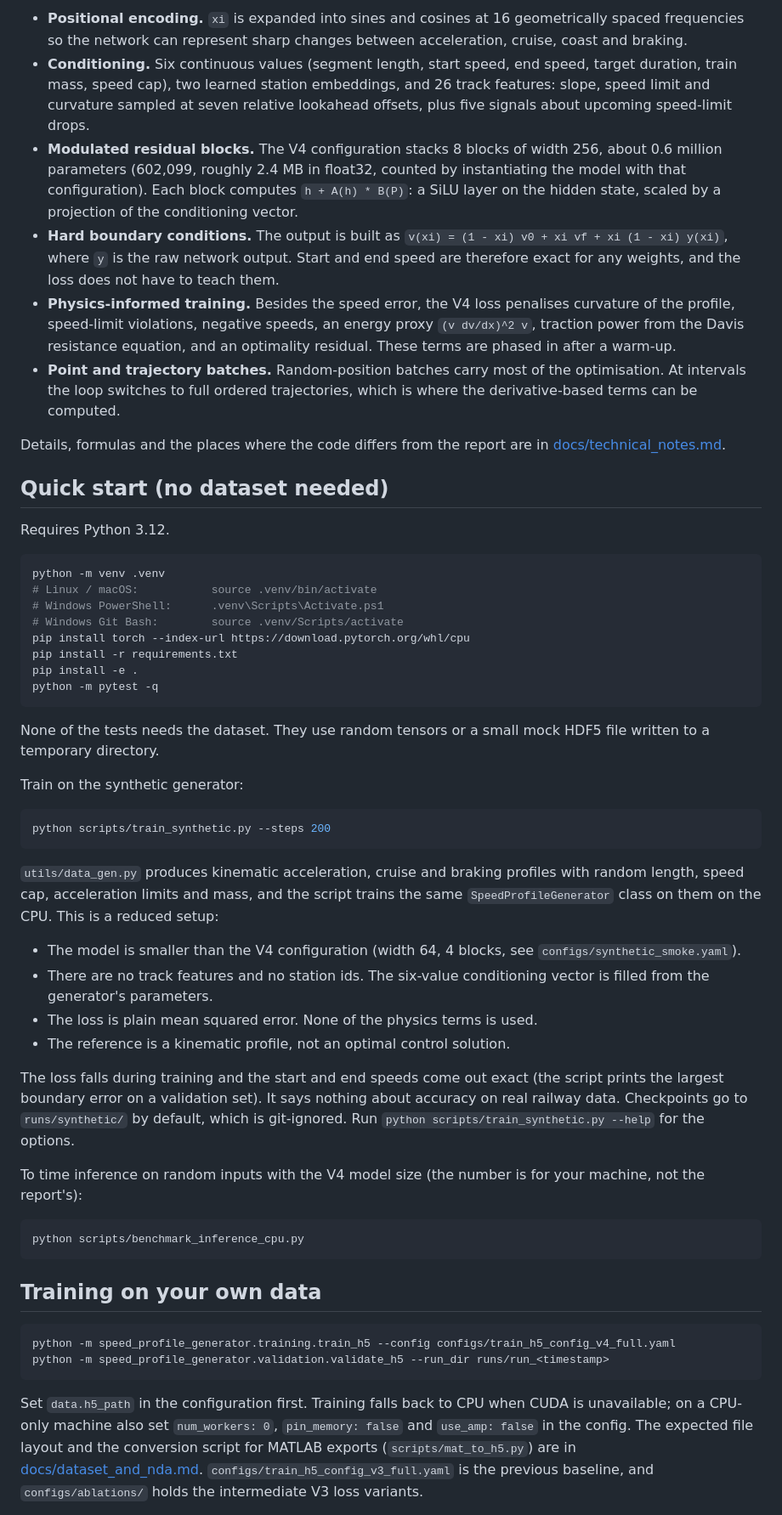
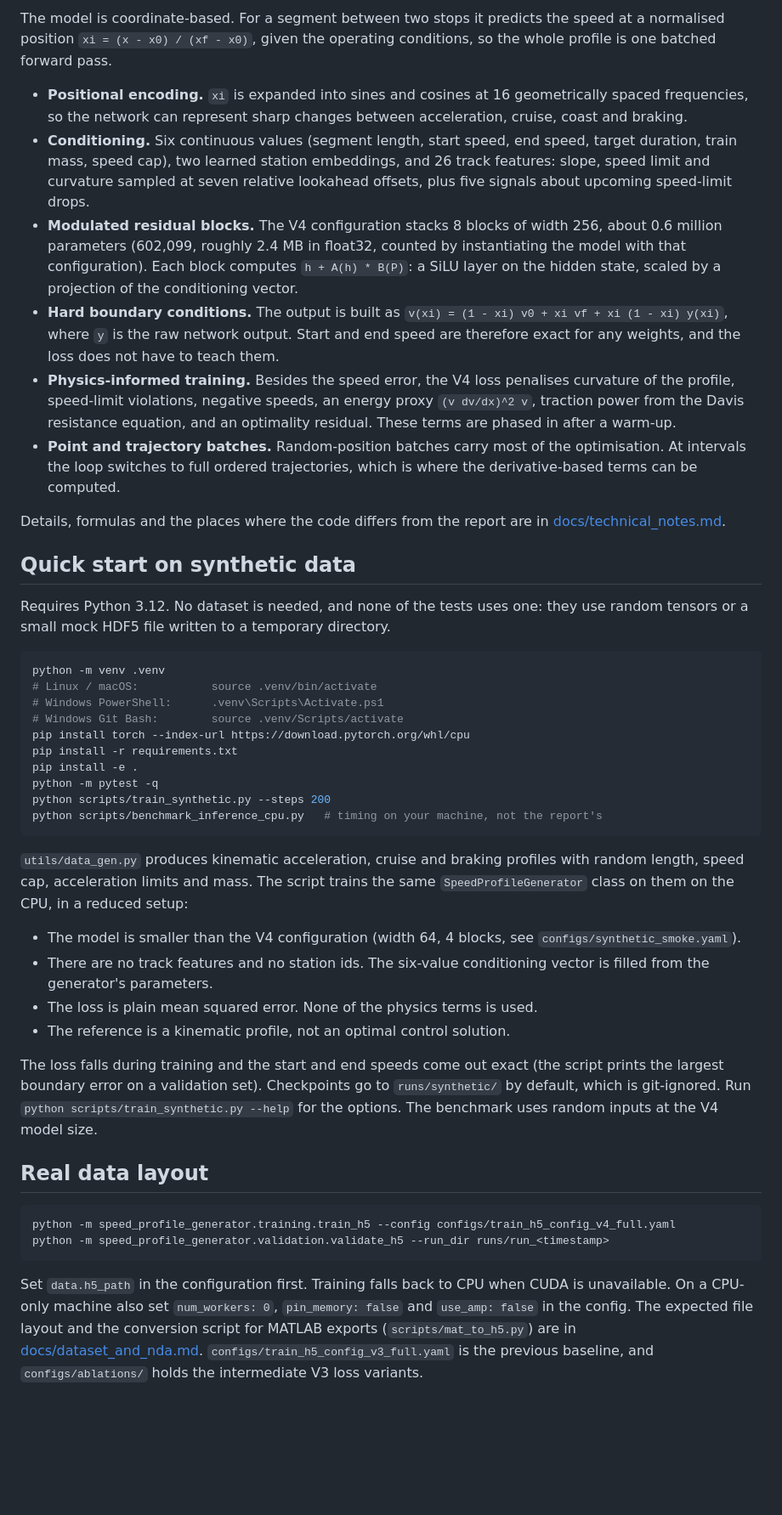
Before and after one commit to thelordofpigeons/train-speed-profile-surrogate, a Markdown page: README.md, the part around one of its changes. Shown at 85% size. Drawn GitHub-style; blank space fills up the shorter version.

Commit message:
README: badges, synthetic figure, diagram, structure
Co-Authored-By: Claude Fable 5.1 <noreply@anthropic.com>

````diff
--- a/README.md
+++ b/README.md
@@ -59,36 +62,18 @@ operating conditions, so the whole profile is one batched forward pass.
 
-- **Positional encoding.** `xi` is expanded into sines and cosines at 16
-  geometrically spaced frequencies so the network can represent sharp
-  changes between acceleration, cruise, coast and braking.
-- **Conditioning.** Six continuous values (segment length, start speed, end
-  speed, target duration, train mass, speed cap), two learned station
-  embeddings, and 26 track features: slope, speed limit and curvature
-  sampled at seven relative lookahead offsets, plus five signals about
-  upcoming speed-limit drops.
-- **Modulated residual blocks.** The V4 configuration stacks 8 blocks of
-  width 256, about 0.6 million parameters (602,099, roughly 2.4 MB in
-  float32, counted by instantiating the model with that configuration). Each
-  block computes `h + A(h) * B(P)`: a SiLU layer on the hidden state, scaled
-  by a projection of the conditioning vector.
-- **Hard boundary conditions.** The output is built as
-  `v(xi) = (1 - xi) v0 + xi vf + xi (1 - xi) y(xi)`, where `y` is the raw
-  network output. Start and end speed are therefore exact for any weights,
-  and the loss does not have to teach them.
-- **Physics-informed training.** Besides the speed error, the V4 loss
-  penalises curvature of the profile, speed-limit violations, negative
-  speeds, an energy proxy `(v dv/dx)^2 v`, traction power from the Davis
-  resistance equation, and an optimality residual. These terms are phased in
-  after a warm-up.
-- **Point and trajectory batches.** Random-position batches carry most of the
-  optimisation. At intervals the loop switches to full ordered trajectories,
-  which is where the derivative-based terms can be computed.
+The model is coordinate-based. For a segment between two stops it predicts the speed at a normalised position `xi = (x - x0) / (xf - x0)`, given the operating conditions, so the whole profile is one batched forward pass.
 
-Details, formulas and the places where the code differs from the report are
-in [docs/technical_notes.md](docs/technical_notes.md).
+- **Positional encoding.** `xi` is expanded into sines and cosines at 16 geometrically spaced frequencies, so the network can represent sharp changes between acceleration, cruise, coast and braking.
+- **Conditioning.** Six continuous values (segment length, start speed, end speed, target duration, train mass, speed cap), two learned station embeddings, and 26 track features: slope, speed limit and curvature sampled at seven relative lookahead offsets, plus five signals about upcoming speed-limit drops.
+- **Modulated residual blocks.** The V4 configuration stacks 8 blocks of width 256, about 0.6 million parameters (602,099, roughly 2.4 MB in float32, counted by instantiating the model with that configuration). Each block computes `h + A(h) * B(P)`: a SiLU layer on the hidden state, scaled by a projection of the conditioning vector.
+- **Hard boundary conditions.** The output is built as `v(xi) = (1 - xi) v0 + xi vf + xi (1 - xi) y(xi)`, where `y` is the raw network output. Start and end speed are therefore exact for any weights, and the loss does not have to teach them.
+- **Physics-informed training.** Besides the speed error, the V4 loss penalises curvature of the profile, speed-limit violations, negative speeds, an energy proxy `(v dv/dx)^2 v`, traction power from the Davis resistance equation, and an optimality residual. These terms are phased in after a warm-up.
+- **Point and trajectory batches.** Random-position batches carry most of the optimisation. At intervals the loop switches to full ordered trajectories, which is where the derivative-based terms can be computed.
 
-## Quick start (no dataset needed)
+Details, formulas and the places where the code differs from the report are in [docs/technical_notes.md](docs/technical_notes.md).
 
-Requires Python 3.12.
+## Quick start on synthetic data
+
+Requires Python 3.12. No dataset is needed, and none of the tests uses one: they use random tensors or a small mock HDF5 file written to a temporary directory.
 
 ```bash
 python -m venv .venv
@@ -99,54 +84,25 @@ pip install torch --index-url https://download.pytorch.org/whl/cpu
 pip install -r requirements.txt
 pip install -e .
 python -m pytest -q
+python scripts/train_synthetic.py --steps 200
+python scripts/benchmark_inference_cpu.py   # timing on your machine, not the report's
 ```
 
-None of the tests needs the dataset. They use random tensors or a small
-mock HDF5 file written to a temporary directory.
+`utils/data_gen.py` produces kinematic acceleration, cruise and braking profiles with random length, speed cap, acceleration limits and mass. The script trains the same `SpeedProfileGenerator` class on them on the CPU, in a reduced setup:
 
-Train on the synthetic generator:
-
-```bash
-python scripts/train_synthetic.py --steps 200
-```
-
-`utils/data_gen.py` produces kinematic acceleration, cruise and braking
-profiles with random length, speed cap, acceleration limits and mass, and
-the script trains the same `SpeedProfileGenerator` class on them on the CPU.
-This is a reduced setup:
-
-- The model is smaller than the V4 configuration (width 64, 4 blocks, see
-  `configs/synthetic_smoke.yaml`).
-- There are no track features and no station ids. The six-value conditioning
-  vector is filled from the generator's parameters.
+- The model is smaller than the V4 configuration (width 64, 4 blocks, see `configs/synthetic_smoke.yaml`).
+- There are no track features and no station ids. The six-value conditioning vector is filled from the generator's parameters.
 - The loss is plain mean squared error. None of the physics terms is used.
 - The reference is a kinematic profile, not an optimal control solution.
 
-The loss falls during training and the start and end speeds come out exact
-(the script prints the largest boundary error on a validation set). It says
-nothing about accuracy on real railway data. Checkpoints go to
-`runs/synthetic/` by default, which is git-ignored. Run
-`python scripts/train_synthetic.py --help` for the options.
+The loss falls during training and the start and end speeds come out exact (the script prints the largest boundary error on a validation set). Checkpoints go to `runs/synthetic/` by default, which is git-ignored. Run `python scripts/train_synthetic.py --help` for the options. The benchmark uses random inputs at the V4 model size.
 
-To time inference on random inputs with the V4 model size (the number is for
-your machine, not the report's):
-
-```bash
-python scripts/benchmark_inference_cpu.py
-```
-
-## Training on your own data
+## Real data layout
 
 ```bash
 python -m speed_profile_generator.training.train_h5 --config configs/train_h5_config_v4_full.yaml
 python -m speed_profile_generator.validation.validate_h5 --run_dir runs/run_<timestamp>
 ```
 
-Set `data.h5_path` in the configuration first. Training falls back to CPU
-when CUDA is unavailable; on a CPU-only machine also set `num_workers: 0`,
-`pin_memory: false` and `use_amp: false` in the config. The expected file layout and the conversion script for
-MATLAB exports (`scripts/mat_to_h5.py`) are in
-[docs/dataset_and_nda.md](docs/dataset_and_nda.md).
-`configs/train_h5_config_v3_full.yaml` is the previous baseline, and
-`configs/ablations/` holds the intermediate V3 loss variants.
+Set `data.h5_path` in the configuration first. Training falls back to CPU when CUDA is unavailable. On a CPU-only machine also set `num_workers: 0`, `pin_memory: false` and `use_amp: false` in the config. The expected file layout and the conversion script for MATLAB exports (`scripts/mat_to_h5.py`) are in [docs/dataset_and_nda.md](docs/dataset_and_nda.md). `configs/train_h5_config_v3_full.yaml` is the previous baseline, and `configs/ablations/` holds the intermediate V3 loss variants.
 
````
Also changed, not shown: other parts of README.md (+54 -74 lines), docs/img/synthetic-example.png (added), 1 other file.
